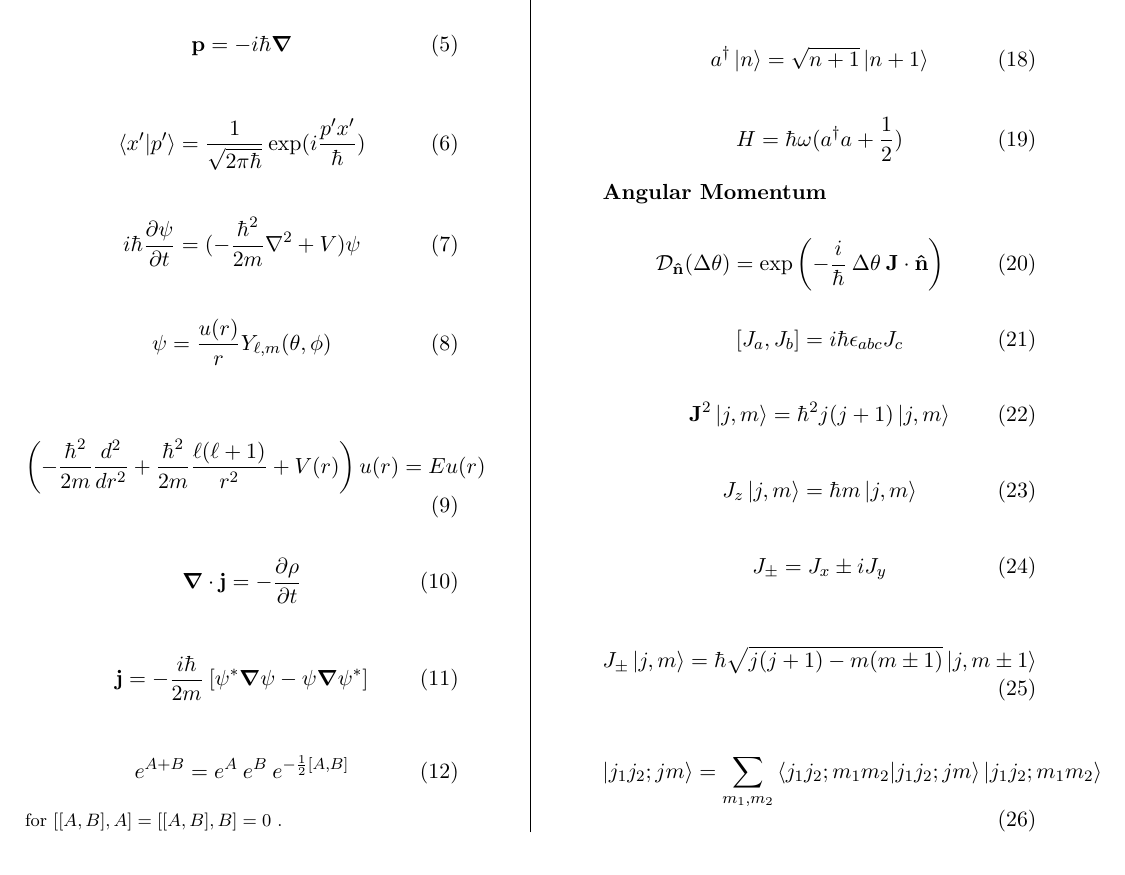
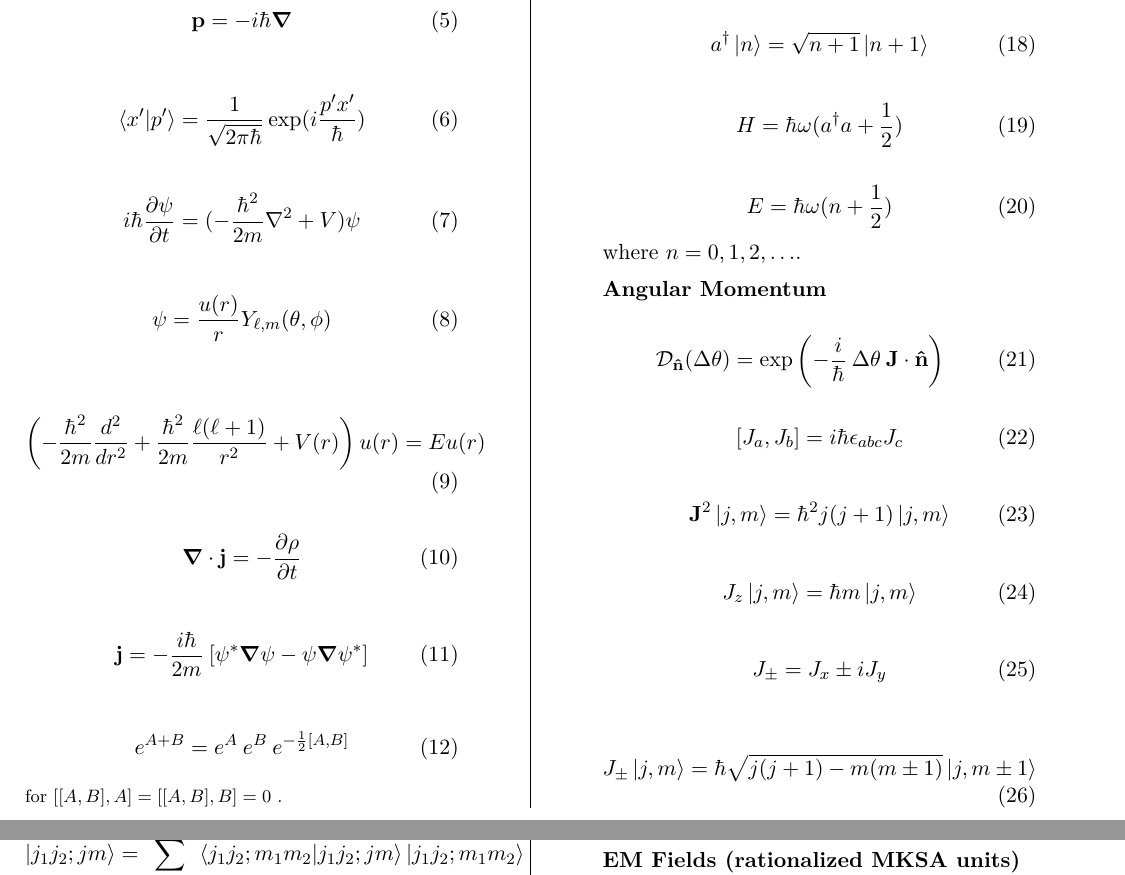
Before and after one commit to jddmartin/university_of_waterloo_phys701_formula_sheet, a LaTeX document (university_of_waterloo_phys701_formula_sheet.tex): part of page 1 of 8 before the commit and two parts of pages 1 and 2 of 8 after it, the two joined at a grey line, cut so that both start at the same text. Compiled offline with XeLaTeX.

Commit message:
Add energy levels of harmonic oscillator

```diff
--- a/university_of_waterloo_phys701_formula_sheet.tex
+++ b/university_of_waterloo_phys701_formula_sheet.tex
@@ -128,6 +128,11 @@ a^{\dagger} \ket{n} = \sqrt{n+1} \ket{n+1}
 \begin{equation}
 H = \hbar\omega(a^{\dagger}a+\frac{1}{2})
 \end{equation}
+
+\begin{equation}
+E = \hbar\omega(n+\frac{1}{2})
+\end{equation}
+where $n=0,1,2,\ldots$.
 
 {\bf Angular Momentum}
 
```
